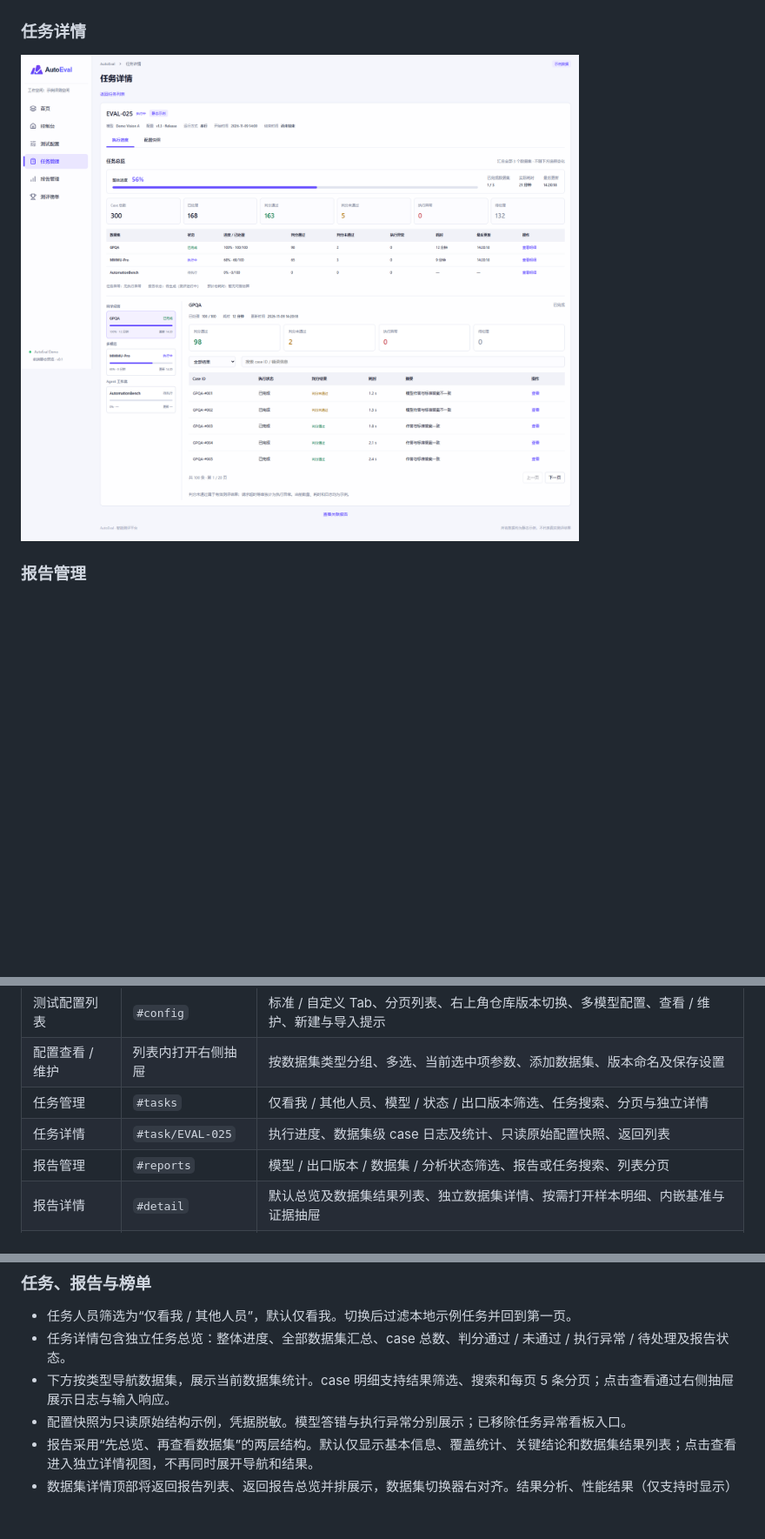
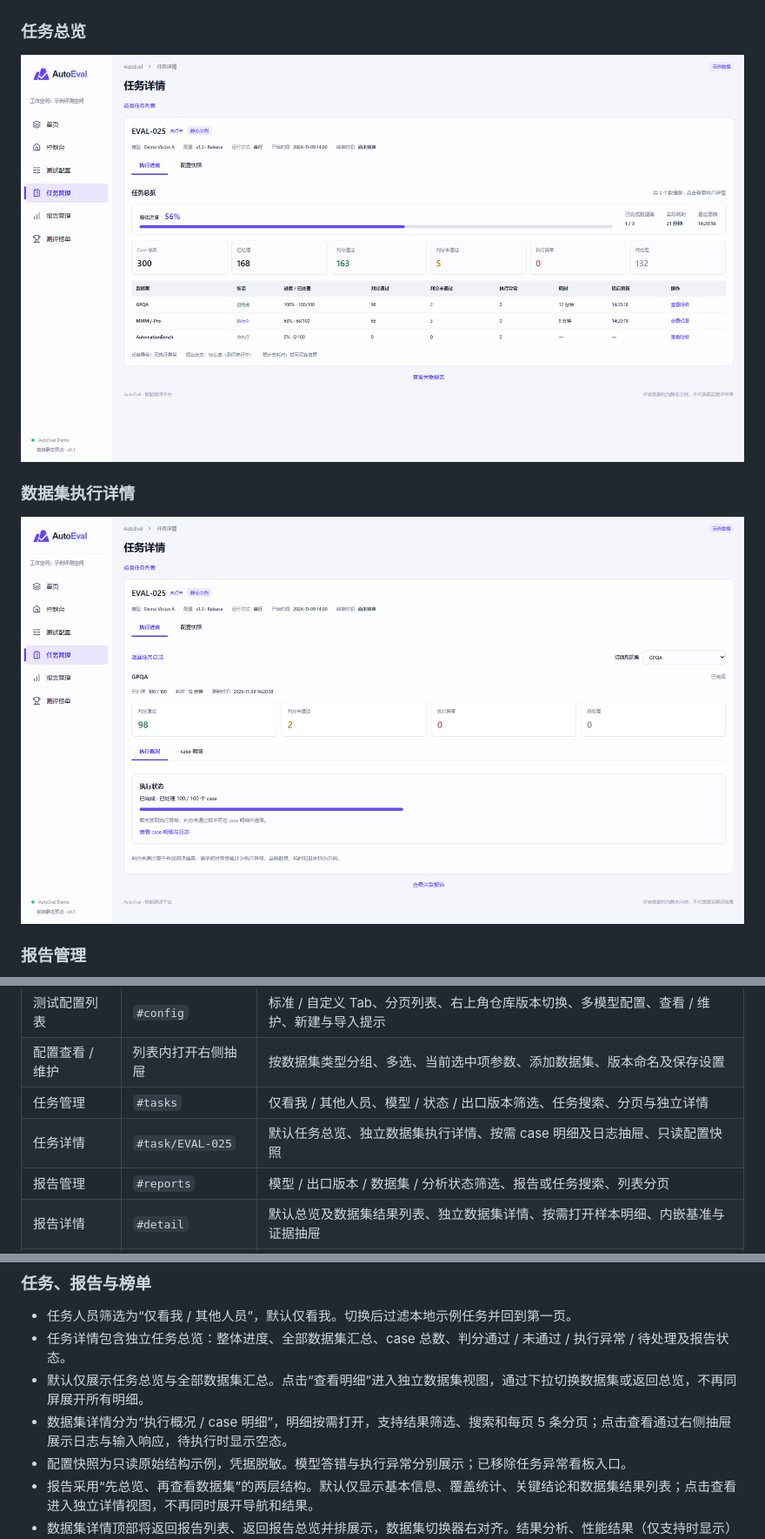
Before and after one commit to Linzhongshui/AutoEval, a Markdown page: README.md, 3 parts joined by grey strips. Shown at 87% size. Drawn GitHub-style; pictures changed too: docs/screenshots/04-task-detail.png, docs/screenshots/10-task-dataset-detail.png (added); blank space fills up the shorter version.

Commit message:
feat: simplify task details and update page documentation

```diff
--- a/README.md
+++ b/README.md
@@ -42,9 +42,13 @@ AutoEval 智能测评平台的演示 Demo，本期以精度测评为主线，展
 
 ![任务管理](./docs/screenshots/03-tasks.png)
 
-### 任务详情
+### 任务总览
 
-![任务详情](./docs/screenshots/04-task-detail.png)
+![任务总览](./docs/screenshots/04-task-detail.png)
+
+### 数据集执行详情
+
+![数据集执行详情](./docs/screenshots/10-task-dataset-detail.png)
 
 ### 报告管理
 
@@ -107,7 +111,7 @@ npm run preview
 | 测试配置列表 | `#config` | 标准 / 自定义 Tab、分页列表、右上角仓库版本切换、多模型配置、查看 / 维护、新建与导入提示 |
 | 配置查看 / 维护 | 列表内打开右侧抽屉 | 按数据集类型分组、多选、当前选中项参数、添加数据集、版本命名及保存设置 |
 | 任务管理 | `#tasks` | 仅看我 / 其他人员、模型 / 状态 / 出口版本筛选、任务搜索、分页与独立详情 |
-| 任务详情 | `#task/EVAL-025` | 执行进度、数据集级 case 日志及统计、只读原始配置快照、返回列表 |
+| 任务详情 | `#task/EVAL-025` | 默认任务总览、独立数据集执行详情、按需 case 明细及日志抽屉、只读配置快照 |
 | 报告管理 | `#reports` | 模型 / 出口版本 / 数据集 / 分析状态筛选、报告或任务搜索、列表分页 |
 | 报告详情 | `#detail` | 默认总览及数据集结果列表、独立数据集详情、按需打开样本明细、内嵌基准与证据抽屉 |
 | 测评榜单 | `#leaderboard` | 精度 / 性能切换、比较条件选择、吞吐 / 延迟指标切换与报告入口 |
@@ -186,7 +190,8 @@ vite.config.ts            Vite 配置
 
 - 任务人员筛选为“仅看我 / 其他人员”，默认仅看我。切换后过滤本地示例任务并回到第一页。
 - 任务详情包含独立任务总览：整体进度、全部数据集汇总、case 总数、判分通过 / 未通过 / 执行异常 / 待处理及报告状态。
-- 下方按类型导航数据集，展示当前数据集统计。case 明细支持结果筛选、搜索和每页 5 条分页；点击查看通过右侧抽屉展示日志与输入响应。
+- 默认仅展示任务总览与全部数据集汇总。点击“查看明细”进入独立数据集视图，通过下拉切换数据集或返回总览，不再同屏展开所有明细。
+- 数据集详情分为“执行概况 / case 明细”，明细按需打开，支持结果筛选、搜索和每页 5 条分页；点击查看通过右侧抽屉展示日志与输入响应，待执行时显示空态。
 - 配置快照为只读原始结构示例，凭据脱敏。模型答错与执行异常分别展示；已移除任务异常看板入口。
 - 报告采用“先总览、再查看数据集”的两层结构。默认仅显示基本信息、覆盖统计、关键结论和数据集结果列表；点击查看进入独立详情视图，不再同时展开导航和结果。
 - 数据集详情顶部将返回报告列表、返回报告总览并排展示，数据集切换器右对齐。结果分析、性能结果（仅支持时显示）与样本明细分开呈现，样本表格按需打开。
```
Also changed, not shown: docs/workflow-requirements.md (+4 -0 lines), 2 other files.
